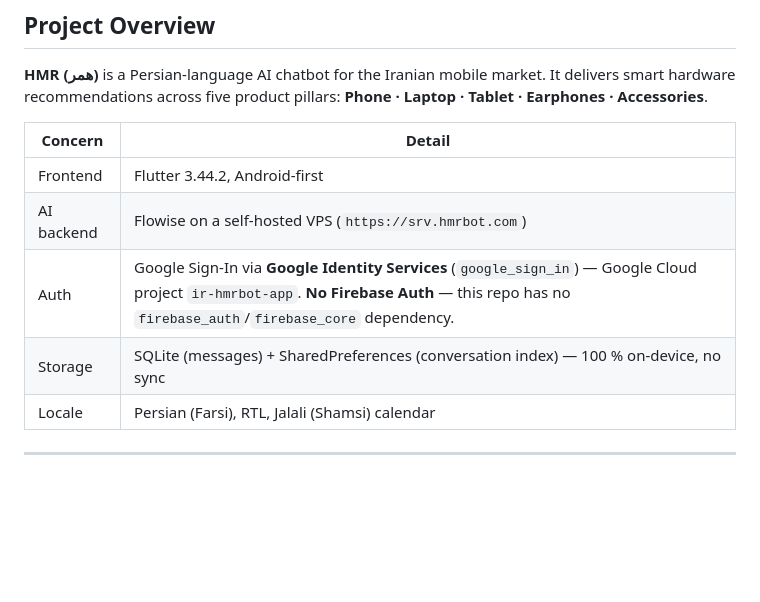
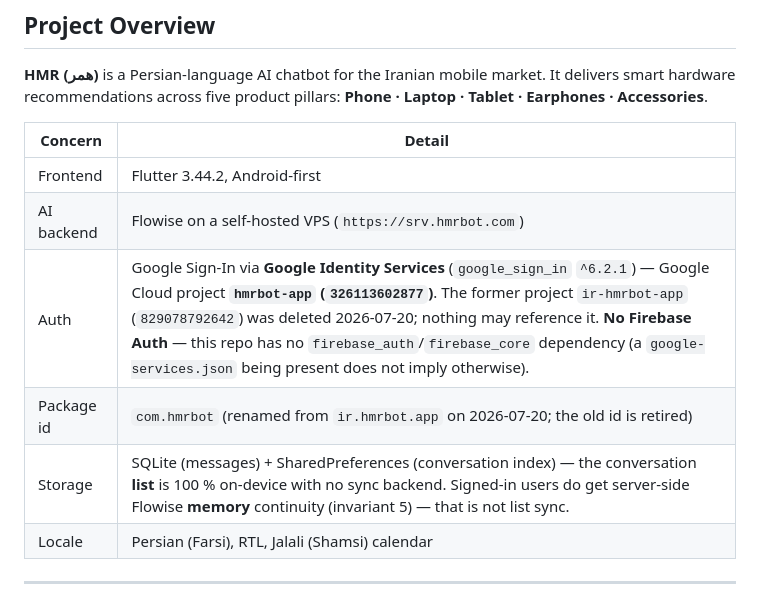
Before and after one commit to wikigoo/HMR-Flutter, a Markdown page: CLAUDE.md, the part around one of its changes. Drawn GitHub-style; blank space fills up the shorter version.

```diff
--- a/CLAUDE.md
+++ b/CLAUDE.md
@@ -12,8 +12,9 @@ Instructions for Claude Code and any AI coding assistant working in this reposit
 |---|---|
 | Frontend | Flutter 3.44.2, Android-first |
 | AI backend | Flowise on a self-hosted VPS (`https://srv.hmrbot.com`) |
-| Auth | Google Sign-In via **Google Identity Services** (`google_sign_in`) — Google Cloud project `ir-hmrbot-app`. **No Firebase Auth** — this repo has no `firebase_auth`/`firebase_core` dependency. |
-| Storage | SQLite (messages) + SharedPreferences (conversation index) — 100 % on-device, no sync |
+| Auth | Google Sign-In via **Google Identity Services** (`google_sign_in` `^6.2.1`) — Google Cloud project **`hmrbot-app` (`326113602877`)**. The former project `ir-hmrbot-app` (`829078792642`) was deleted 2026-07-20; nothing may reference it. **No Firebase Auth** — this repo has no `firebase_auth`/`firebase_core` dependency (a `google-services.json` being present does not imply otherwise). |
+| Package id | `com.hmrbot` (renamed from `ir.hmrbot.app` on 2026-07-20; the old id is retired) |
+| Storage | SQLite (messages) + SharedPreferences (conversation index) — the conversation **list** is 100 % on-device with no sync backend. Signed-in users do get server-side Flowise **memory** continuity (invariant 5) — that is not list sync. |
 | Locale | Persian (Farsi), RTL, Jalali (Shamsi) calendar |
 
 ---
```
Also changed, not shown: other parts of CLAUDE.md (+47 -12 lines).
